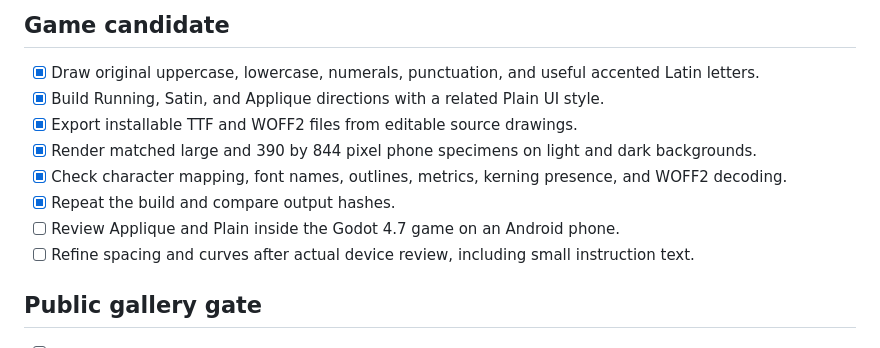
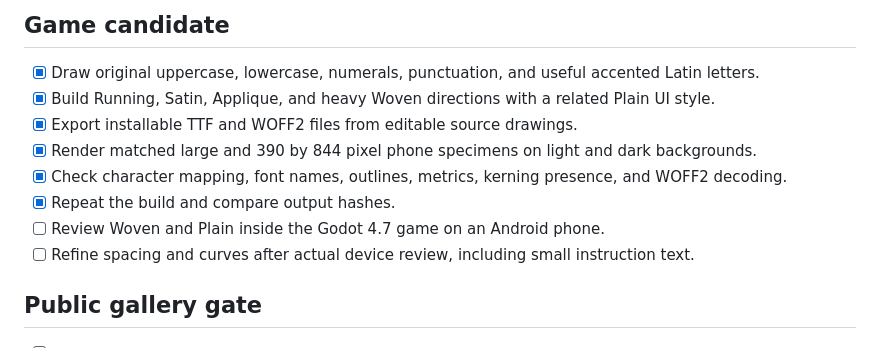
Before and after one commit to chaosmos-studio/threadline, a Markdown page: ROADMAP.md, the part around the change. Drawn GitHub-style.

```diff
--- a/ROADMAP.md
+++ b/ROADMAP.md
@@ -3,12 +3,12 @@
 ## Game candidate
 
 - [x] Draw original uppercase, lowercase, numerals, punctuation, and useful accented Latin letters.
-- [x] Build Running, Satin, and Applique directions with a related Plain UI style.
+- [x] Build Running, Satin, Applique, and heavy Woven directions with a related Plain UI style.
 - [x] Export installable TTF and WOFF2 files from editable source drawings.
 - [x] Render matched large and 390 by 844 pixel phone specimens on light and dark backgrounds.
 - [x] Check character mapping, font names, outlines, metrics, kerning presence, and WOFF2 decoding.
 - [x] Repeat the build and compare output hashes.
-- [ ] Review Applique and Plain inside the Godot 4.7 game on an Android phone.
+- [ ] Review Woven and Plain inside the Godot 4.7 game on an Android phone.
 - [ ] Refine spacing and curves after actual device review, including small instruction text.
 
 ## Public gallery gate
```
Also changed, not shown: README.md (+9 -6 lines), specimens/phone-comparison.png, specimens/woven-large.png (added), specimens/woven-phone-linen.png (added), specimens/woven-phone-night.png (added), 4 other files.
